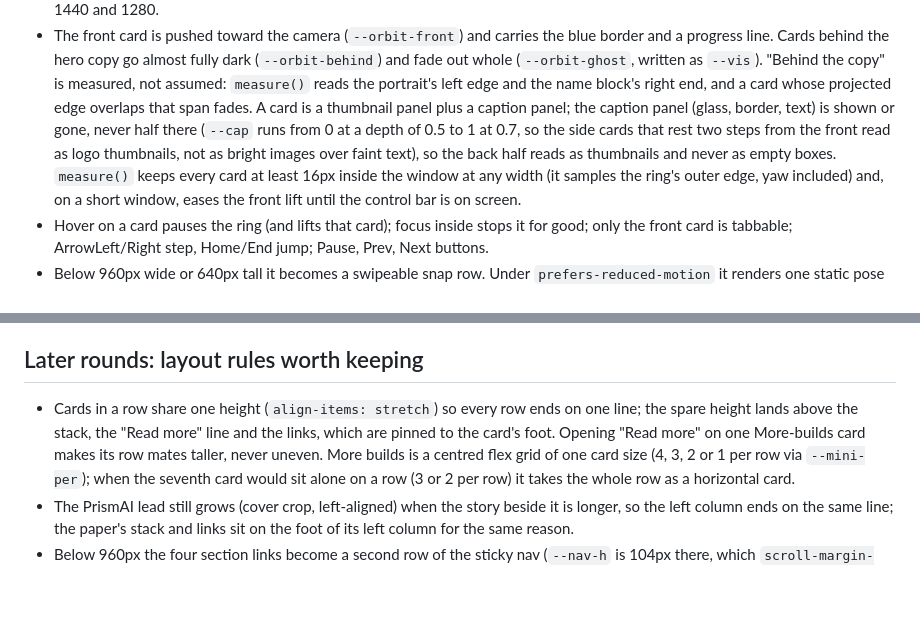
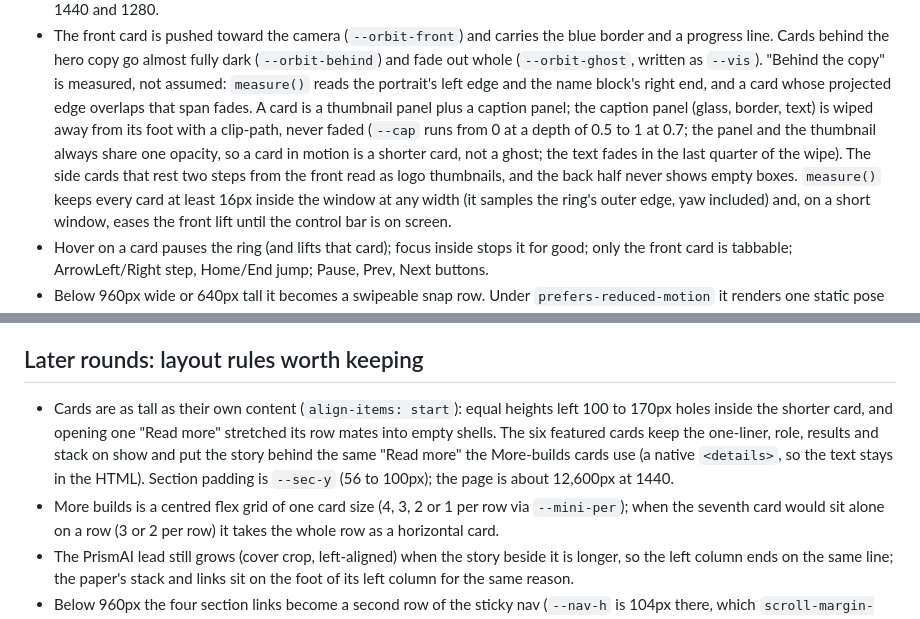
Before and after one commit to vs-githjk/Portfolio, a Markdown page: CLAUDE.md, 2 parts joined by grey strips. Rendered like a GitHub page; blank space fills up the shorter version.

Commit message:
Docs: caption wipe, card heights, section padding

```diff
--- a/CLAUDE.md
+++ b/CLAUDE.md
@@ -85,10 +85,11 @@ FilingWatch, NextRound. Each card is one link to its Builds entry (`#build-<id>`
   out whole (`--orbit-ghost`, written as `--vis`). "Behind the copy" is measured, not assumed:
   `measure()` reads the portrait's left edge and the name block's right end, and a card whose
   projected edge overlaps that span fades. A card is a thumbnail panel plus a caption panel; the
-  caption panel (glass, border, text) is shown or gone, never half there (`--cap` runs from 0 at
-  a depth of 0.5 to 1 at 0.7, so the side cards that rest two steps from the front read as
-  logo thumbnails, not as bright images over faint text), so the back half reads as thumbnails
-  and never as empty boxes. `measure()` keeps every card at least
+  caption panel (glass, border, text) is wiped away from its foot with a clip-path, never faded
+  (`--cap` runs from 0 at a depth of 0.5 to 1 at 0.7; the panel and the thumbnail always share
+  one opacity, so a card in motion is a shorter card, not a ghost; the text fades in the last
+  quarter of the wipe). The side cards that rest two steps from the front read as logo
+  thumbnails, and the back half never shows empty boxes. `measure()` keeps every card at least
   16px inside the window at any width (it samples the ring's outer edge, yaw included) and, on a
   short window, eases the front lift until the control bar is on screen.
 - Hover on a card pauses the ring (and lifts that card); focus inside stops it for good; only
@@ -238,10 +239,13 @@ Don't add these back without asking:
 
 ## Later rounds: layout rules worth keeping
 
-- Cards in a row share one height (`align-items: stretch`) so every row ends on one line;
-  the spare height lands above the stack, the "Read more" line and the links, which are
-  pinned to the card's foot. Opening "Read more" on one More-builds card makes its row
-  mates taller, never uneven. More builds is a centred flex grid of one card size (4, 3, 2
+- Cards are as tall as their own content (`align-items: start`): equal heights left 100 to
+  170px holes inside the shorter card, and opening one "Read more" stretched its row mates
+  into empty shells. The six featured cards keep the one-liner, role, results and stack on
+  show and put the story behind the same "Read more" the More-builds cards use (a native
+  `<details>`, so the text stays in the HTML). Section padding is `--sec-y` (56 to 100px);
+  the page is about 12,600px at 1440.
+- More builds is a centred flex grid of one card size (4, 3, 2
   or 1 per row via `--mini-per`); when the seventh card would sit alone on a row (3 or 2 per
   row) it takes the whole row as a horizontal card.
 - The PrismAI lead still grows (cover crop, left-aligned) when the story beside it is longer,
```
